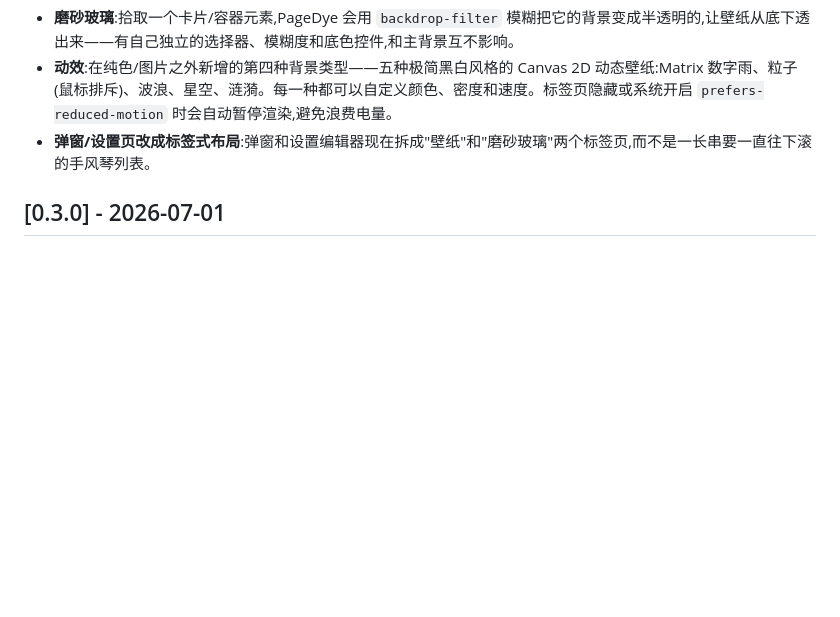
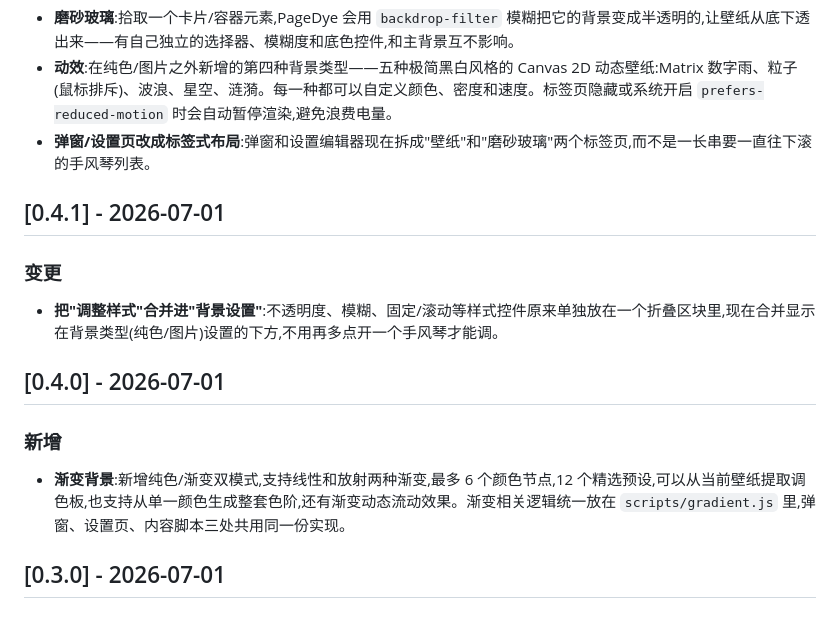
Before and after one commit to OnyxAxisOwO/PageDye, a Markdown page: CHANGELOG.md, the part around the change. Rendered like a GitHub page; blank space fills up the shorter version.

Commit message:
docs: add missing 0.4.0/0.4.1 CHANGELOG entries
These two tagged releases predate CHANGELOG.md and had no entry at
all. Reconstructed from their release commits (3705bc5, bed5d3c):
gradient backgrounds, and merging the Adjust Styles accordion into
Background Settings.

Co-Authored-By: Claude Sonnet 5 <noreply@anthropic.com>

```diff
--- a/CHANGELOG.md
+++ b/CHANGELOG.md
@@ -81,6 +81,16 @@
 - **动效**:在纯色/图片之外新增的第四种背景类型——五种极简黑白风格的 Canvas 2D 动态壁纸:Matrix 数字雨、粒子(鼠标排斥)、波浪、星空、涟漪。每一种都可以自定义颜色、密度和速度。标签页隐藏或系统开启 `prefers-reduced-motion` 时会自动暂停渲染,避免浪费电量。
 - **弹窗/设置页改成标签式布局**:弹窗和设置编辑器现在拆成"壁纸"和"磨砂玻璃"两个标签页,而不是一长串要一直往下滚的手风琴列表。
 
+## [0.4.1] - 2026-07-01
+
+### 变更
+- **把"调整样式"合并进"背景设置"**:不透明度、模糊、固定/滚动等样式控件原来单独放在一个折叠区块里,现在合并显示在背景类型(纯色/图片)设置的下方,不用再多点开一个手风琴才能调。
+
+## [0.4.0] - 2026-07-01
+
+### 新增
+- **渐变背景**:新增纯色/渐变双模式,支持线性和放射两种渐变,最多 6 个颜色节点,12 个精选预设,可以从当前壁纸提取调色板,也支持从单一颜色生成整套色阶,还有渐变动态流动效果。渐变相关逻辑统一放在 `scripts/gradient.js` 里,弹窗、设置页、内容脚本三处共用同一份实现。
+
 ## [0.3.0] - 2026-07-01
 
 ### 新增
```
